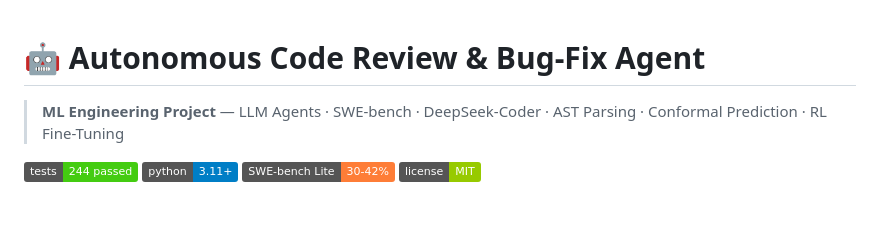
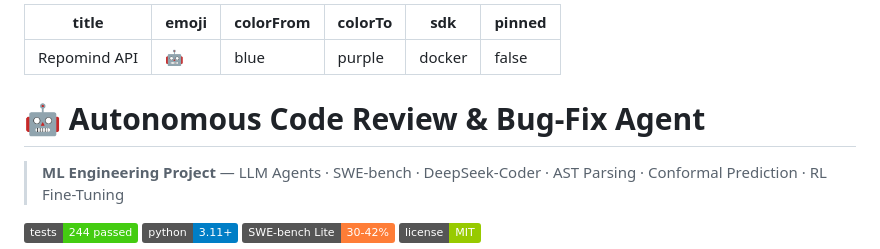
Before and after one commit to Sourav-Nath-01/repomind, a Markdown page: README.md, the part around the change. GitHub-like rendering; badges without logos; blank space fills up the shorter version.

Commit message:
fix: add HuggingFace Spaces config to README

```diff
--- a/README.md
+++ b/README.md
@@ -1,4 +1,14 @@
+---
+title: Repomind API
+emoji: 🤖
+colorFrom: blue
+colorTo: purple
+sdk: docker
+pinned: false
+---
+
 # 🤖 Autonomous Code Review & Bug-Fix Agent
+
 
 > **ML Engineering Project** — LLM Agents · SWE-bench · DeepSeek-Coder · AST Parsing · Conformal Prediction · RL Fine-Tuning
 
```
